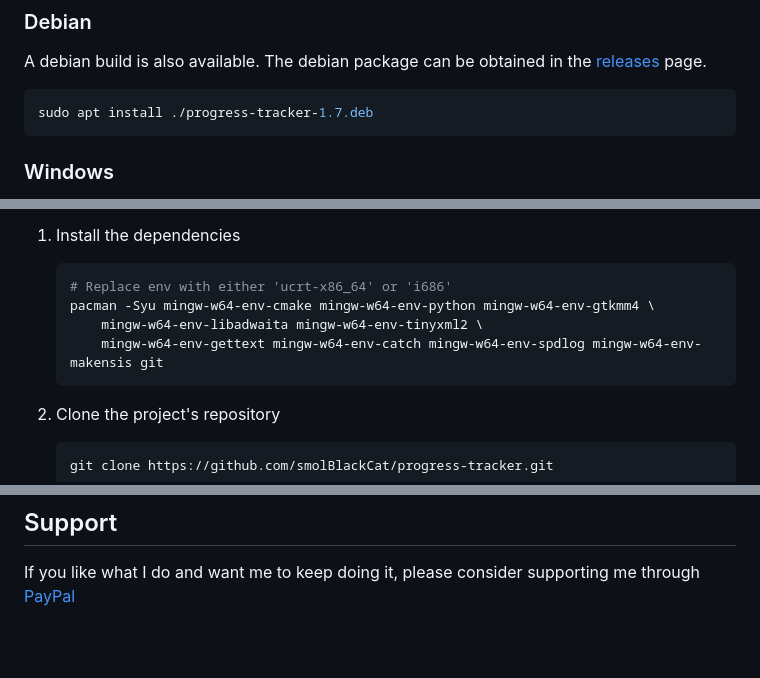
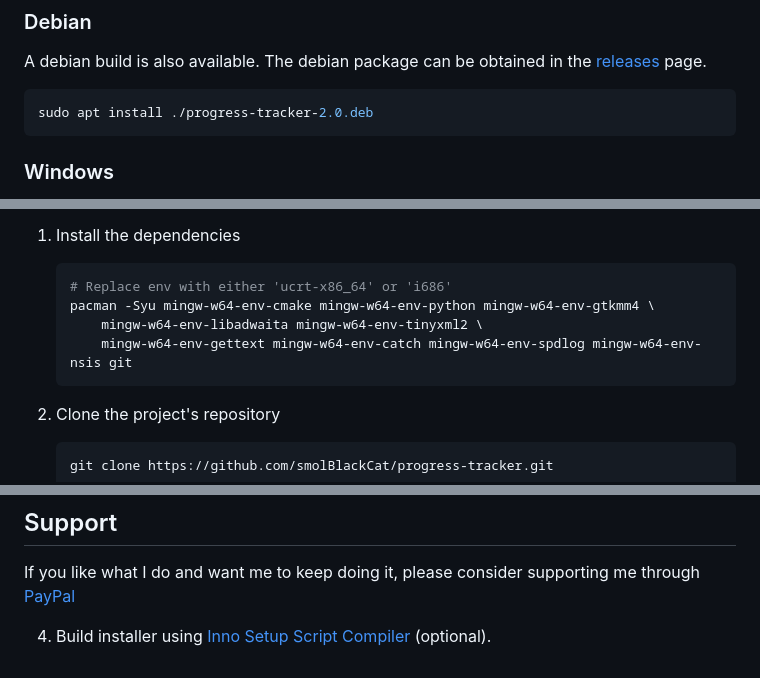
Before and after one commit to smolBlackCat/progress-tracker, a Markdown page: README.md, 3 parts joined by grey strips. Drawn GitHub-style; blank space fills up the shorter version.

````diff
--- a/README.md
+++ b/README.md
@@ -26,7 +26,7 @@ A debian build is also available. The debian package can be obtained in the
 [releases][github-release] page.
 
 ```sh
-sudo apt install ./progress-tracker-1.7.deb
+sudo apt install ./progress-tracker-2.0.deb
 ```
 
 ### Windows
@@ -107,7 +107,7 @@ the project build settings support only two environments: UCRT64 and MINGW32.
    # Replace env with either 'ucrt-x86_64' or 'i686'
    pacman -Syu mingw-w64-env-cmake mingw-w64-env-python mingw-w64-env-gtkmm4 \
        mingw-w64-env-libadwaita mingw-w64-env-tinyxml2 \
-       mingw-w64-env-gettext mingw-w64-env-catch mingw-w64-env-spdlog mingw-w64-env-makensis git
+       mingw-w64-env-gettext mingw-w64-env-catch mingw-w64-env-spdlog mingw-w64-env-nsis git
    ```
 
 2. Clone the project's repository
@@ -139,6 +139,10 @@ the project build settings support only two environments: UCRT64 and MINGW32.
 If you like what I do and want me to keep doing it, please consider
 supporting me through [PayPal][paypal-link]
 
+
+4. Build installer using
+[Inno Setup Script Compiler](https://jrsoftware.org/isinfo.php) (optional).
+
 [paypal-link]: https://www.paypal.com/donate/?hosted_button_id=9E5ELM2GFRU7U
 [progress-logo]: data/io.github.smolblackcat.Progress.svg
 [progress-flathub]: https://flathub.org/apps/io.github.smolblackcat.Progress
````
